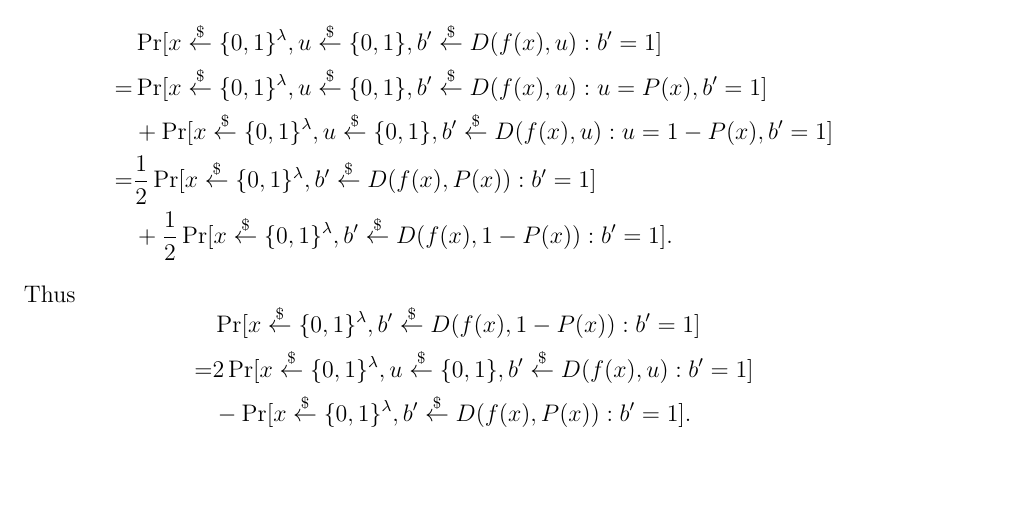
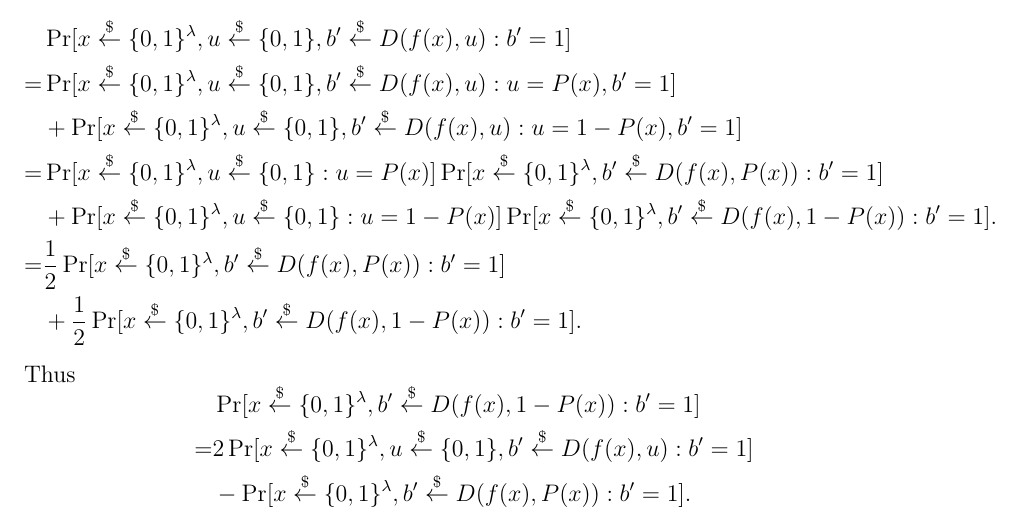
Before and after one commit to shiyujiucsb/cs290g, a LaTeX problem sheet (hw1.tex): part of page 16 of 17, cut so that both start at the same text, the shorter picture padded with empty space. Compiled offline with pdfLaTeX.

Commit message:
fix presentations

```diff
--- a/hw1.tex
+++ b/hw1.tex
@@ -622,6 +622,8 @@ $$\begin{aligned}
 & \Pr[x\getsr\bits^\lambda, u\getsr\bits, b'\getsr D(f(x),u): b'=1] \\
 =&\Pr[x\getsr\bits^\lambda, u\getsr\bits, b'\getsr D(f(x),u): u=P(x), b'=1] \\
 &+\Pr[x\getsr\bits^\lambda, u\getsr\bits, b'\getsr D(f(x),u): u=1-P(x), b'=1] \\
+=&\Pr[x\getsr\bits^\lambda, u\getsr\bits: u=P(x)] \Pr[x\getsr\bits^\lambda, b'\getsr D(f(x),P(x)): b'=1] \\
+&+\Pr[x\getsr\bits^\lambda, u\getsr\bits: u=1-P(x)] \Pr[x\getsr\bits^\lambda, b'\getsr D(f(x),1-P(x)): b'=1]. \\
 =&\frac{1}{2}\Pr[x\getsr\bits^\lambda, b'\getsr D(f(x),P(x)): b'=1] \\
 &+\frac{1}{2}\Pr[x\getsr\bits^\lambda, b'\getsr D(f(x),1-P(x)): b'=1]. \\
 \end{aligned}$$
```
